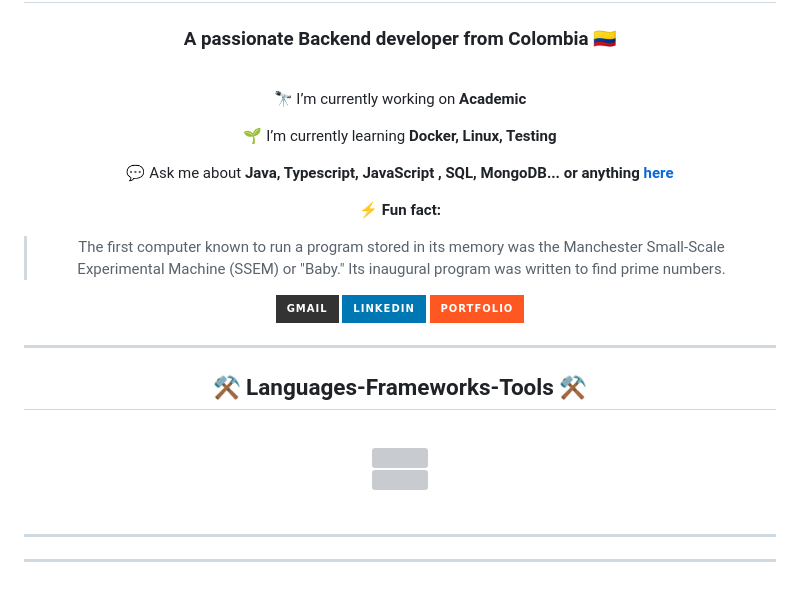
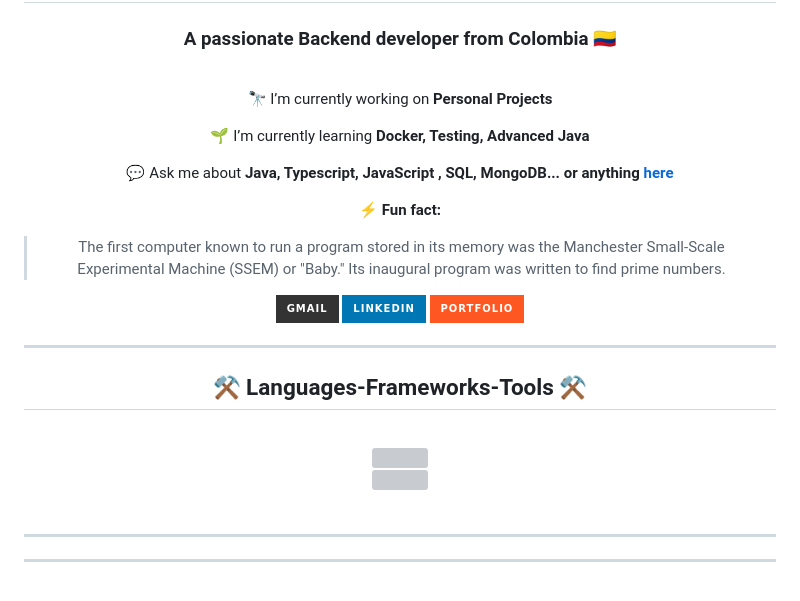
Before and after one commit to CristianLopez3/CristianLopez3, a Markdown page: README.md, the part around one of its changes. Drawn GitHub-style; badges without logos; grey boxes are pictures that could not be loaded.

Commit message:
Change cover image and change currently state...

```diff
--- a/README.md
+++ b/README.md
@@ -11,9 +11,9 @@
 
 <div align="center">
 
- 🔭 I’m currently working on **Academic**
+ 🔭 I’m currently working on **Personal Projects**
 
- 🌱 I’m currently learning **Docker, Linux, Testing**
+ 🌱 I’m currently learning **Docker, Testing, Advanced Java**
 
  💬 Ask me about **Java, Typescript, JavaScript , SQL, MongoDB... or anything [here](https://github.com/CristianLopez3/CristianLopez3/issues)**
 
```
Also changed, not shown: other parts of README.md (+3 -3 lines).
